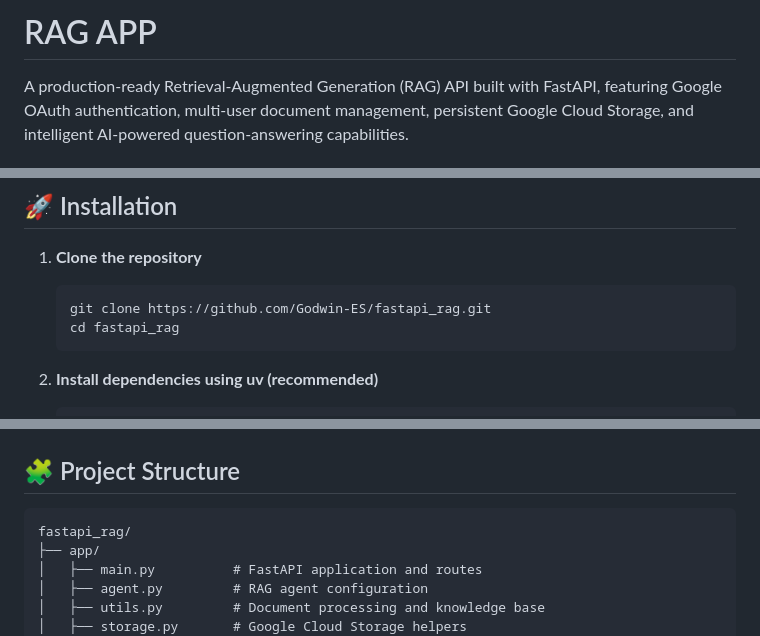
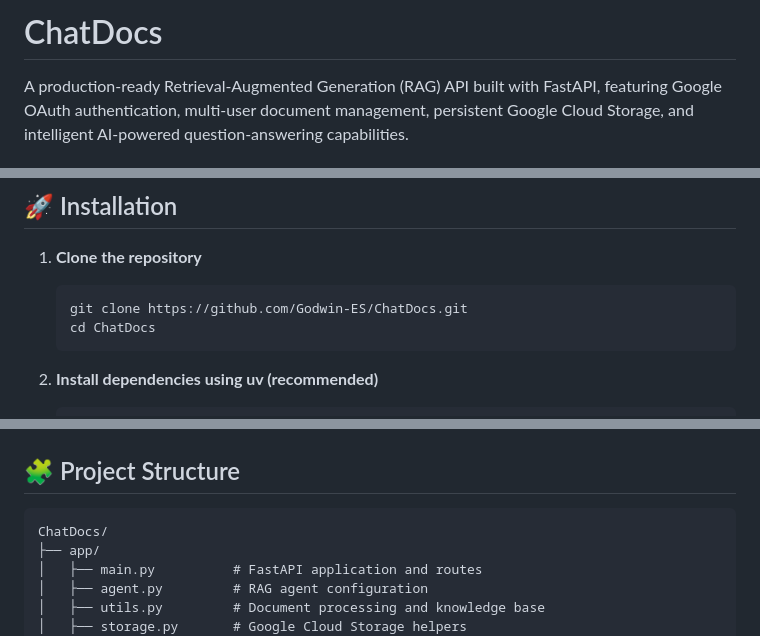
Before and after one commit to Godwin-ES/ChatDocs, a Markdown page: README.md, 3 parts joined by grey strips. GitHub-like rendering.

Commit message:
Edit README.md
Updated project name and repository details in README.

````diff
--- a/README.md
+++ b/README.md
@@ -1,4 +1,4 @@
-# RAG APP
+# ChatDocs
 
 A production-ready Retrieval-Augmented Generation (RAG) API built with FastAPI, featuring Google OAuth authentication, multi-user document management, persistent Google Cloud Storage, and intelligent AI-powered question-answering capabilities.
 
@@ -61,8 +61,8 @@ server stops are re-queued from GCS on the next start.
 
 1. **Clone the repository**
    ```bash
-   git clone https://github.com/Godwin-ES/fastapi_rag.git
-   cd fastapi_rag
+   git clone https://github.com/Godwin-ES/ChatDocs.git
+   cd ChatDocs
    ```
 
 2. **Install dependencies using uv (recommended)**
@@ -224,7 +224,7 @@ curl -X DELETE "http://localhost:8000/delete-document" \
 ## 🧩 Project Structure
 
 ```
-fastapi_rag/
+ChatDocs/
 ├── app/
 │   ├── main.py          # FastAPI application and routes
 │   ├── agent.py         # RAG agent configuration
````
